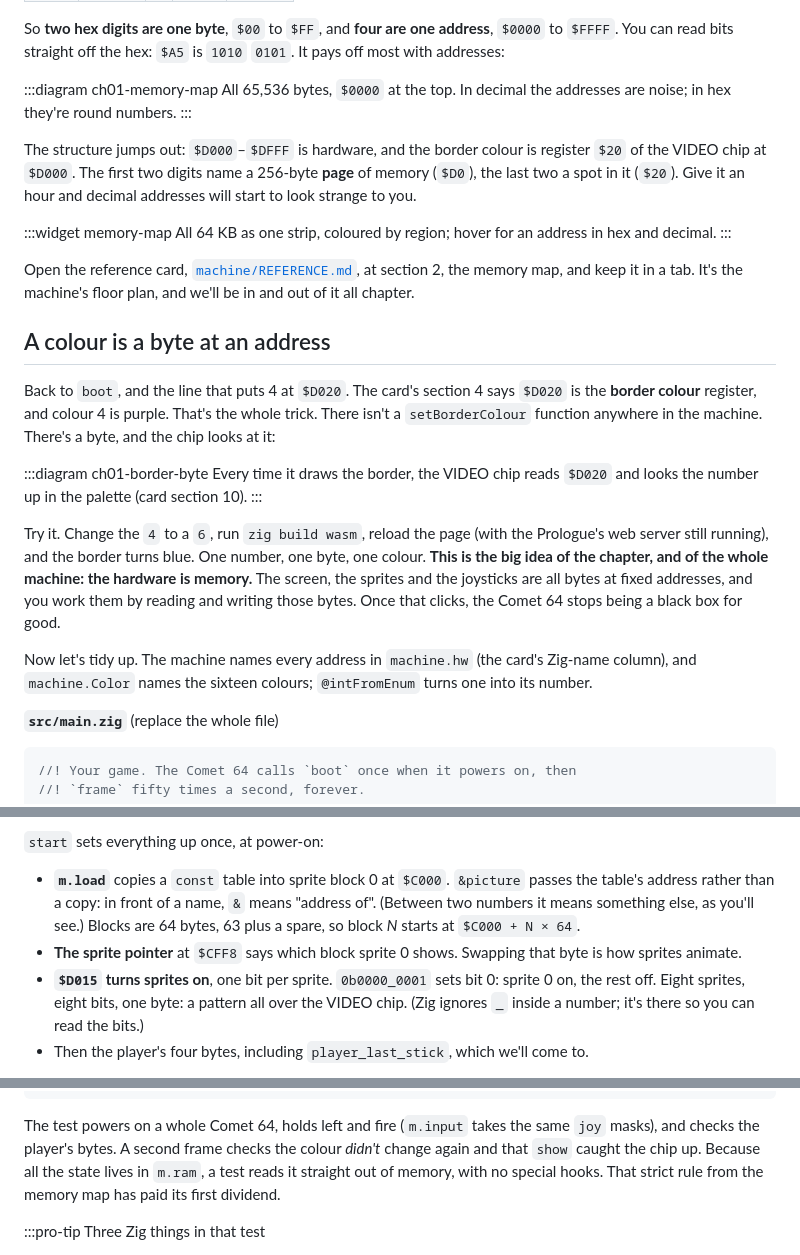
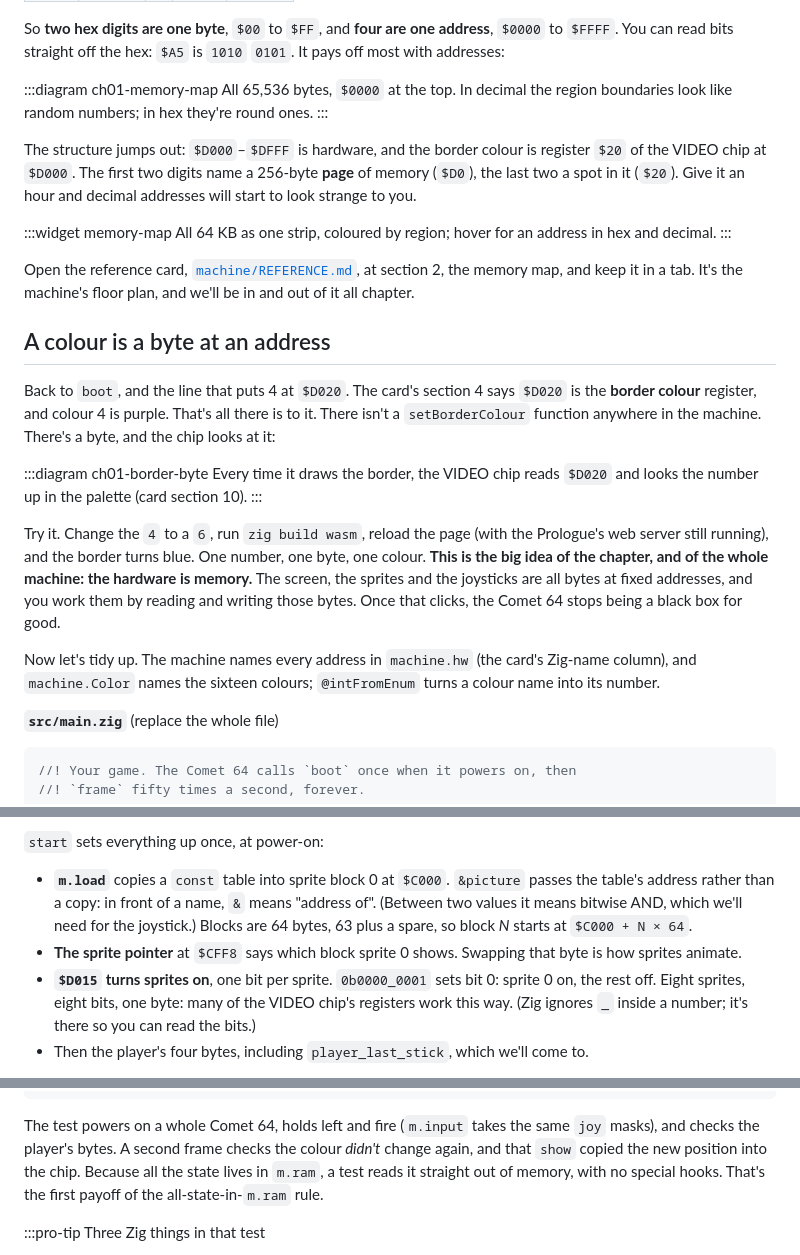
Before and after one commit to alecf/dr-creep-in-zig, a Markdown page: site/chapters/01-its-alive.md, 3 parts joined by grey strips. Drawn GitHub-style.

```diff
--- a/site/chapters/01-its-alive.md
+++ b/site/chapters/01-its-alive.md
@@ -174,7 +174,7 @@ address**, `$0000` to `$FFFF`. You can read bits straight off the hex:
 `$A5` is `1010` `0101`. It pays off most with addresses:
 
 :::diagram ch01-memory-map
-All 65,536 bytes, `$0000` at the top. In decimal the addresses are noise; in hex they're round numbers.
+All 65,536 bytes, `$0000` at the top. In decimal the region boundaries look like random numbers; in hex they're round ones.
 :::
 
 The structure jumps out: `$D000`–`$DFFF` is hardware, and the border
@@ -195,7 +195,7 @@ floor plan, and we'll be in and out of it all chapter.
 
 Back to `boot`, and the line that puts 4 at `$D020`. The card's section
 4 says `$D020` is the **border colour** register, and colour 4 is purple.
-That's the whole trick. There isn't a `setBorderColour` function anywhere
+That's all there is to it. There isn't a `setBorderColour` function anywhere
 in the machine. There's a byte, and the chip looks at it:
 
 :::diagram ch01-border-byte
@@ -212,7 +212,7 @@ Comet 64 stops being a black box for good.
 
 Now let's tidy up. The machine names every address in `machine.hw` (the
 card's Zig-name column), and `machine.Color` names the sixteen colours;
-`@intFromEnum` turns one into its number.
+`@intFromEnum` turns a colour name into its number.
 
 **`src/main.zig`** (replace the whole file)
 
@@ -584,14 +582,14 @@ Squint at `picture` and you can see him: a brimmed hat, two eyes (the 0s in row
 
 - **`m.load`** copies a `const` table into sprite block 0 at `$C000`.
   `&picture` passes the table's address rather than a copy: in front of
-  a name, `&` means "address of". (Between two numbers it means
-  something else, as you'll see.) Blocks are 64 bytes, 63 plus a spare,
+  a name, `&` means "address of". (Between two values it means bitwise
+  AND, which we'll need for the joystick.) Blocks are 64 bytes, 63 plus a spare,
   so block *N* starts at `$C000 + N × 64`.
 - **The sprite pointer** at `$CFF8` says which block sprite 0 shows.
   Swapping that byte is how sprites animate.
 - **`$D015` turns sprites on**, one bit per sprite. `0b0000_0001` sets
   bit 0: sprite 0 on, the rest off. Eight sprites, eight bits, one byte:
-  a pattern all over the VIDEO chip. (Zig ignores `_` inside a number;
+  many of the VIDEO chip's registers work this way. (Zig ignores `_` inside a number;
   it's there so you can read the bits.)
 - Then the player's four bytes, including `player_last_stick`, which
   we'll come to.
@@ -938,10 +936,10 @@ test "the stick steers the sprite and fire changes its colour" {
 
 The test powers on a whole Comet 64, holds left and fire (`m.input`
 takes the same `joy` masks), and checks the player's bytes. A second
-frame checks the colour *didn't* change again and that `show` caught the
-chip up. Because all the state lives in `m.ram`, a test reads it
-straight out of memory, with no special hooks. That strict rule from the
-memory map has paid its first dividend.
+frame checks the colour *didn't* change again, and that `show` copied
+the new position into the chip. Because all the state lives in `m.ram`, a test reads it
+straight out of memory, with no special hooks. That's the first payoff
+of the all-state-in-`m.ram` rule.
 
 :::pro-tip Three Zig things in that test
 - **`@This()`** is the type of the file you're in. Every Zig file is a
```
Also changed, not shown: other parts of site/chapters/01-its-alive.md (+56 -58 lines).
